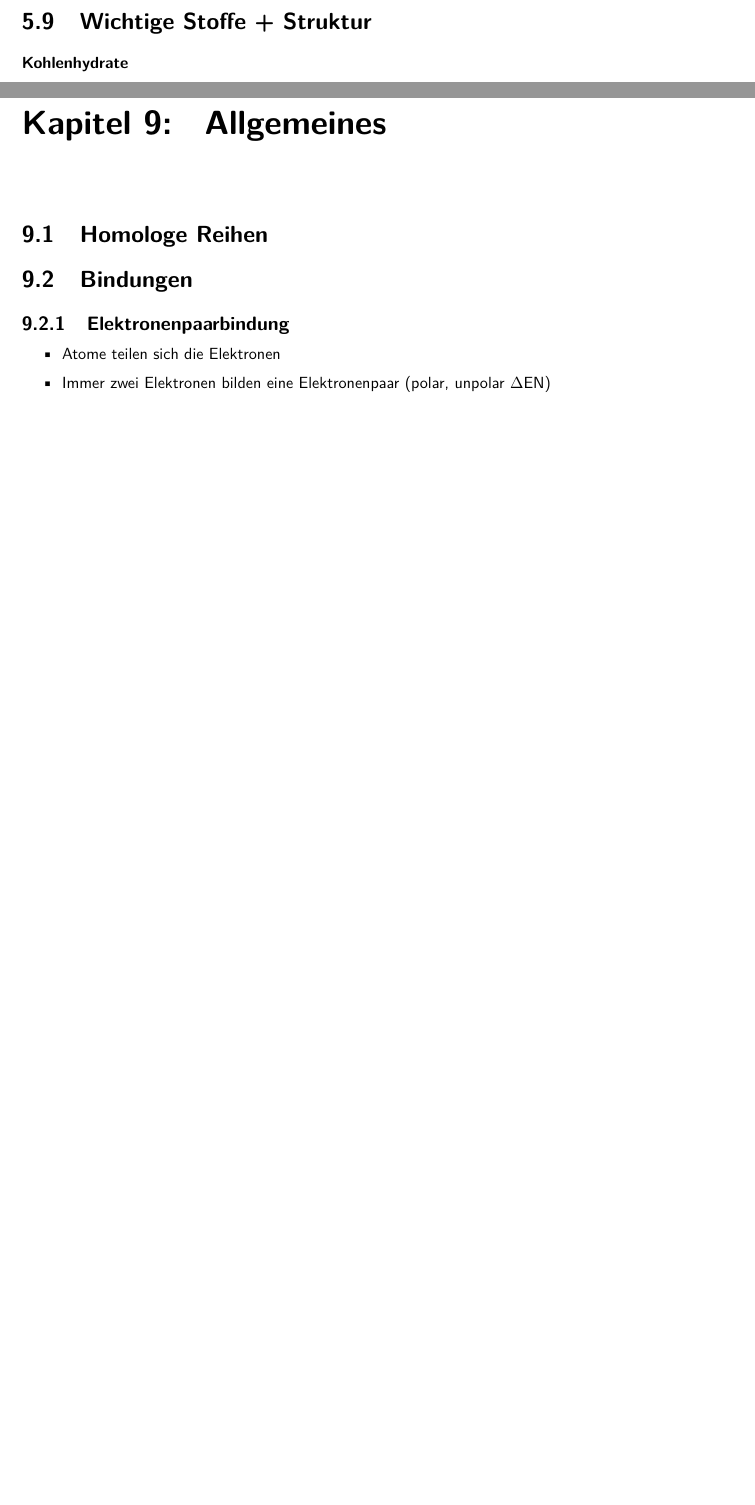
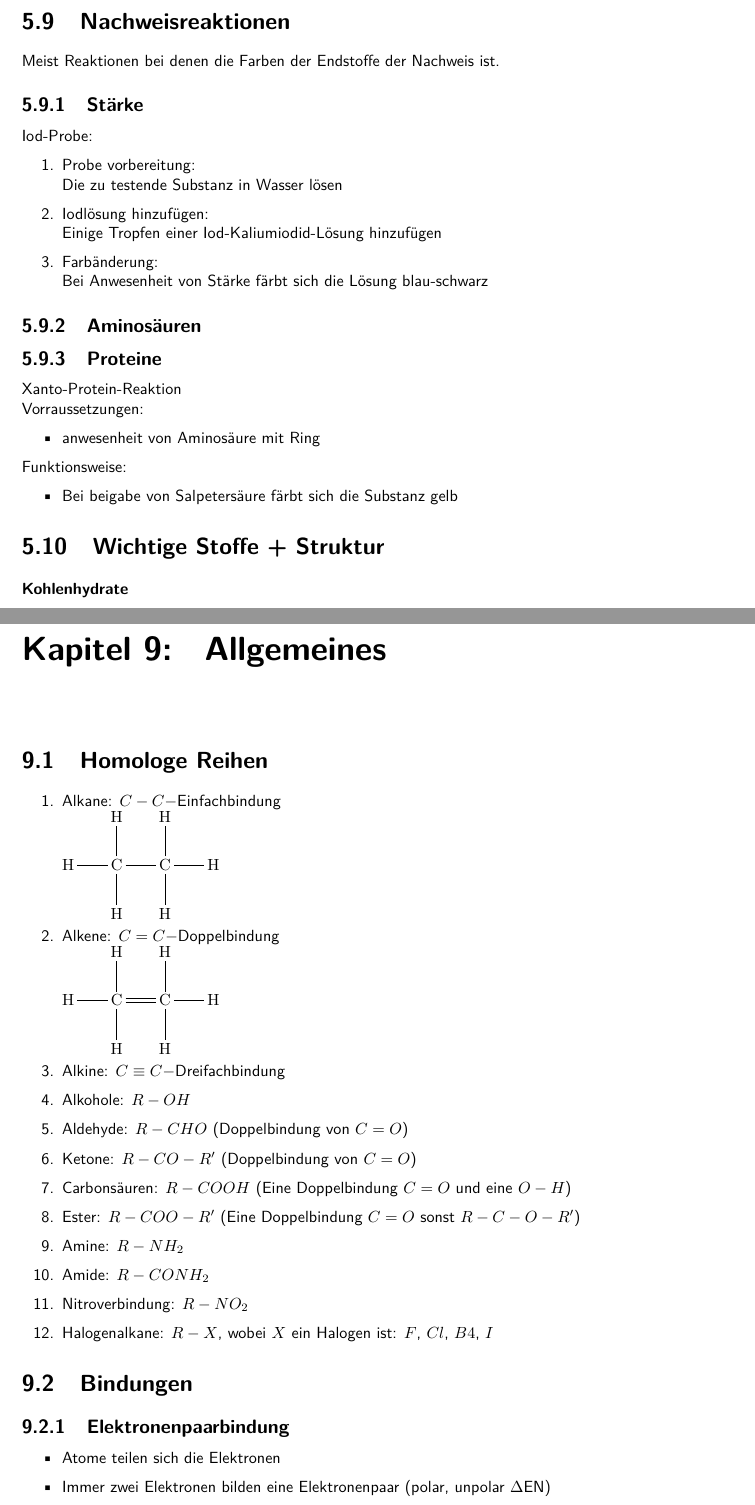
Before and after one commit to OfflineBot/chemie_tex, a LaTeX document (main.tex, which reads src/allgemein/homologe_reihen.tex, src/naturstoffe/nachweisreaktionen.tex): two parts of pages 20 and 24 of 27 before the commit and two parts of pages 20 and 24 of 28 after it, joined at a grey line, cut at the place of the change, the shorter picture padded with empty space. Compiled offline with pdfLaTeX.

Commit message:
27 june; 15:12

```diff
--- a/src/allgemein/homologe_reihen.tex
+++ b/src/allgemein/homologe_reihen.tex
@@ -1 +1,18 @@
 \section{Homologe Reihen}
+\begin{enumerate}
+    \item Alkane: $C-C-$Einfachbindung \\
+        \chemfig{H-C(-[2]H)(-[6]H)-C(-[2]H)(-[6]H)-H}
+
+    \item Alkene: $C=C-$Doppelbindung \\
+        \chemfig{H-C(-[2]H)(-[6]H)=C(-[2]H)(-[6]H)-H}
+    \item Alkine: $C\equiv C-$Dreifachbindung
+    \item Alkohole: $R-OH$
+    \item Aldehyde: $R-CHO$ (Doppelbindung von $C=O$)
+    \item Ketone: $R-CO-R'$ (Doppelbindung von $C=O$)
+    \item Carbonsäuren: $R-COOH$ (Eine Doppelbindung $C=O$ und eine $O-H$)
+    \item Ester: $R-COO-R'$ (Eine Doppelbindung $C=O$ sonst $R-C-O-R'$)
+    \item Amine: $R-NH_2$
+    \item Amide: $R-CONH_2$
+    \item Nitroverbindung: $R-NO_2$
+    \item Halogenalkane: $R-X$, wobei $X$ ein Halogen ist: $F$, $Cl$, $B4$, $I$
+\end{enumerate}
--- /dev/null
+++ b/src/naturstoffe/nachweisreaktionen.tex
@@ -0,0 +1,26 @@
+\section{Nachweisreaktionen}
+Meist Reaktionen bei denen die Farben der Endstoffe der Nachweis ist.
+
+\subsection{Stärke}
+Iod-Probe:
+\begin{enumerate}
+    \item Probe vorbereitung: \\
+        Die zu testende Substanz in Wasser lösen
+    \item Iodlösung hinzufügen: \\
+        Einige Tropfen einer Iod-Kaliumiodid-Lösung hinzufügen
+    \item Farbänderung: \\
+        Bei Anwesenheit von Stärke färbt sich die Lösung blau-schwarz
+\end{enumerate}
+
+\subsection{Aminosäuren}
+
+\subsection{Proteine}
+Xanto-Protein-Reaktion \\
+Vorraussetzungen:
+\begin{itemize}
+    \item anwesenheit von Aminosäure mit Ring
+\end{itemize}
+Funktionsweise:
+\begin{itemize}
+    \item Bei beigabe von Salpetersäure färbt sich die Substanz gelb
+\end{itemize}
```
Also changed, not shown: src/allgemein/allgemein.tex (+1 -0 lines), src/allgemein/schreibweisen.tex (added, +12 -0 lines), src/naturstoffe/aminosäuren.tex (+2 -0 lines), src/naturstoffe/kohlenhydrate.tex (+2 -1 lines), src/naturstoffe/naturstoffe.tex (+1 -0 lines), src/naturstoffe/proteine.tex (+15 -0 lines), src/naturstoffe/schreibweisen.tex (+1 -0 lines), src/was_fehlt_mir.tex (+10 -13 lines), main.pdf, 3 other files.
